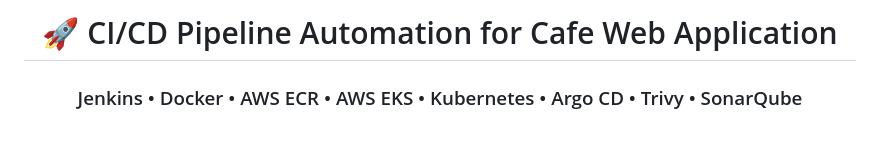
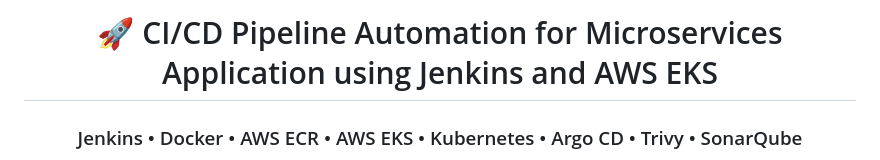
Before and after one commit to boobesh2k5/ci-cd-microservices-eks-project, a Markdown page: README.md, the part around the change. Rendered like a GitHub page; blank space fills up the shorter version.

```diff
--- a/README.md
+++ b/README.md
@@ -1,6 +1,6 @@
 <div align="center">
 
-# 🚀 CI/CD Pipeline Automation for Cafe Web Application
+# 🚀 CI/CD Pipeline Automation for Microservices Application using Jenkins and AWS EKS
 
 ### Jenkins • Docker • AWS ECR • AWS EKS • Kubernetes • Argo CD • Trivy • SonarQube
 
```
